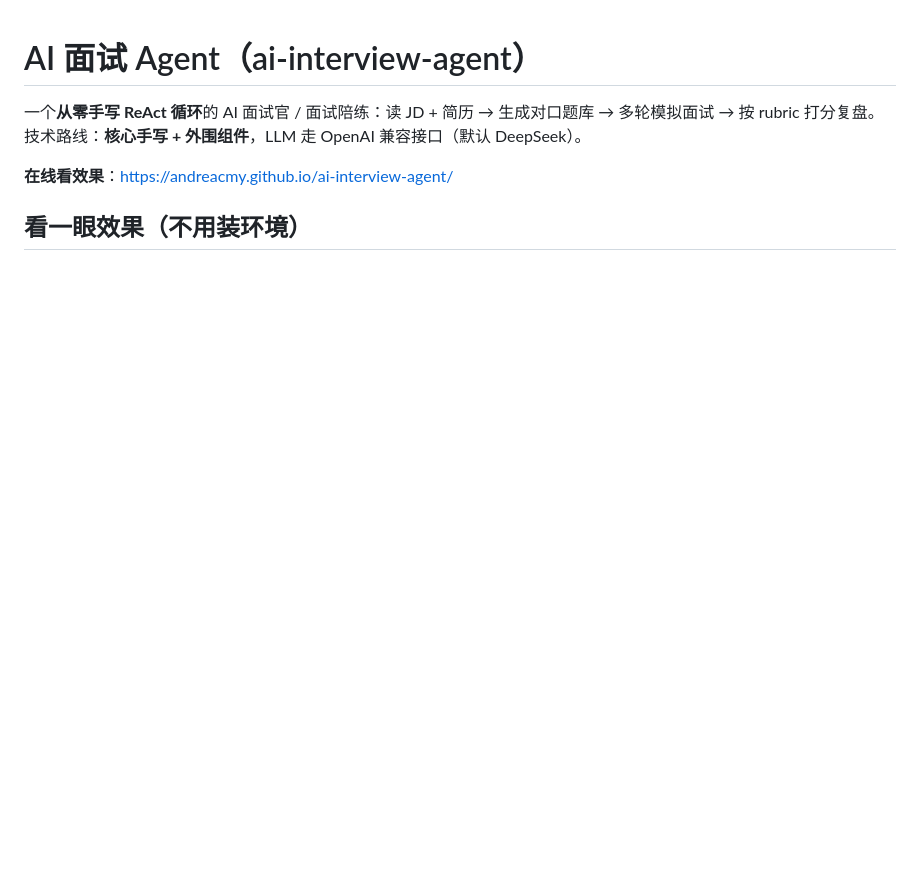
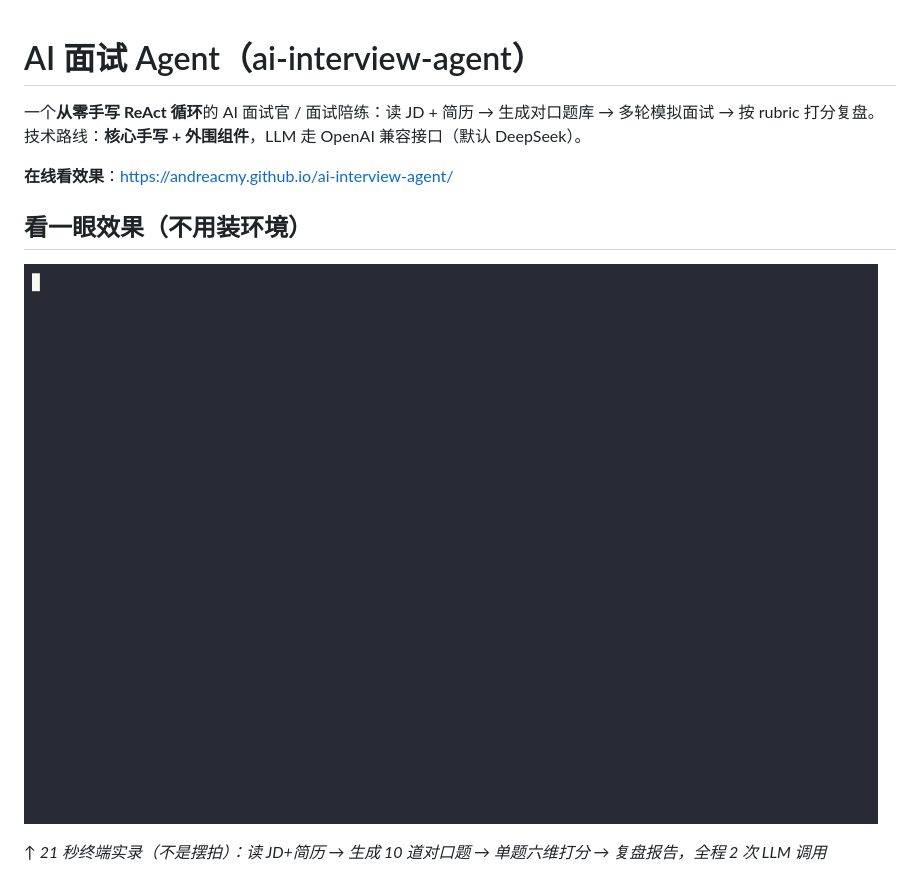
Before and after one commit to AndreaCmy/ai-interview-agent, a Markdown page: README.md, the part around the change. Rendered like a GitHub page; pictures changed too: demo/walkthrough.gif (added); blank space fills up the shorter version.

Commit message:
docs(demo): 加 21 秒终端实录 GIF（真实运行，非摆拍）

```diff
--- a/README.md
+++ b/README.md
@@ -5,6 +5,10 @@
 **在线看效果**：https://andreacmy.github.io/ai-interview-agent/
 
 ## 看一眼效果（不用装环境）
+
+![真实跑一遍](demo/walkthrough.gif)
+
+*↑ 21 秒终端实录（不是摆拍）：读 JD+简历 → 生成 10 道对口题 → 单题六维打分 → 复盘报告，全程 2 次 LLM 调用*
 
 [![一次真实运行的回放](demo/preview.png)](demo/index.html)
 
```
